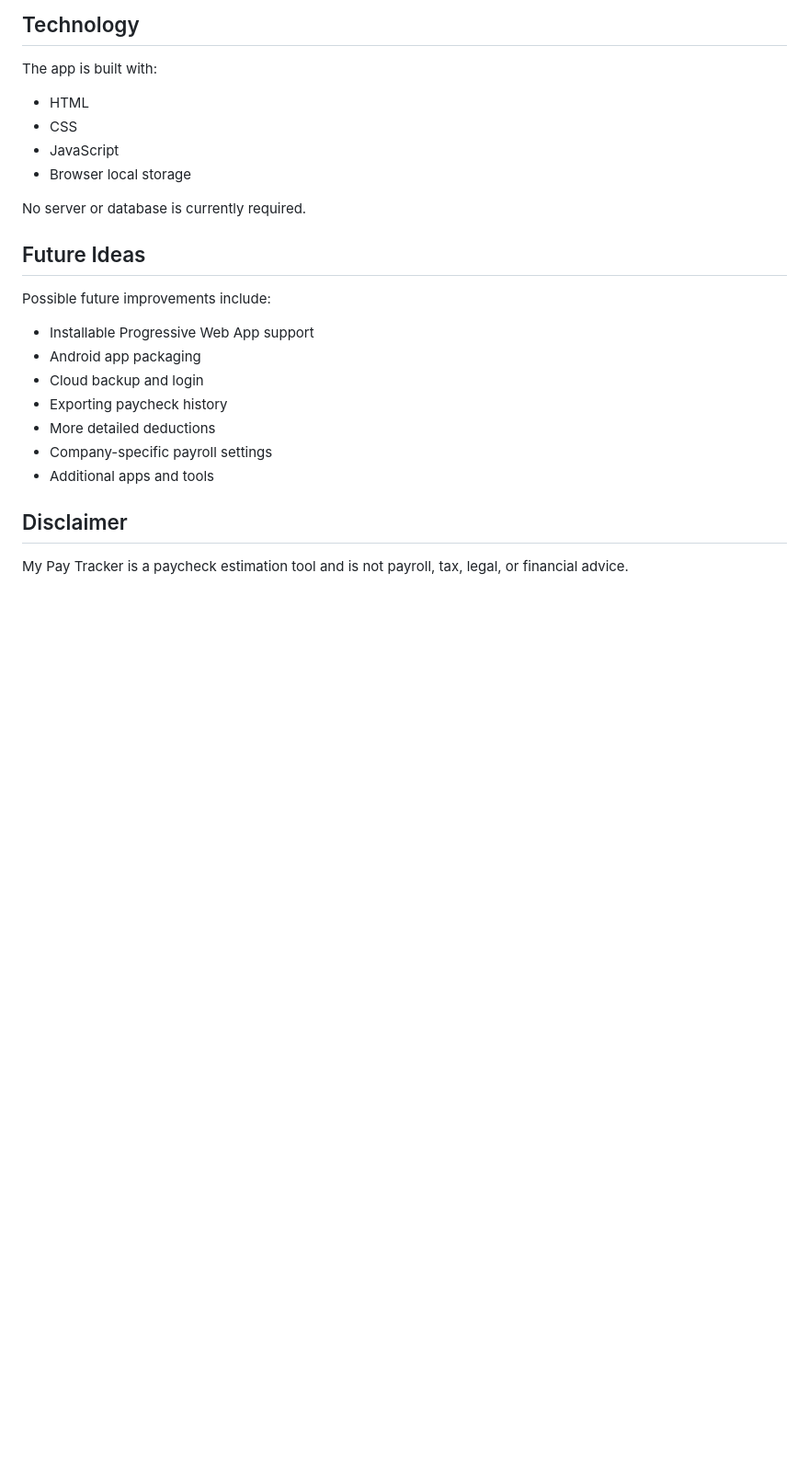
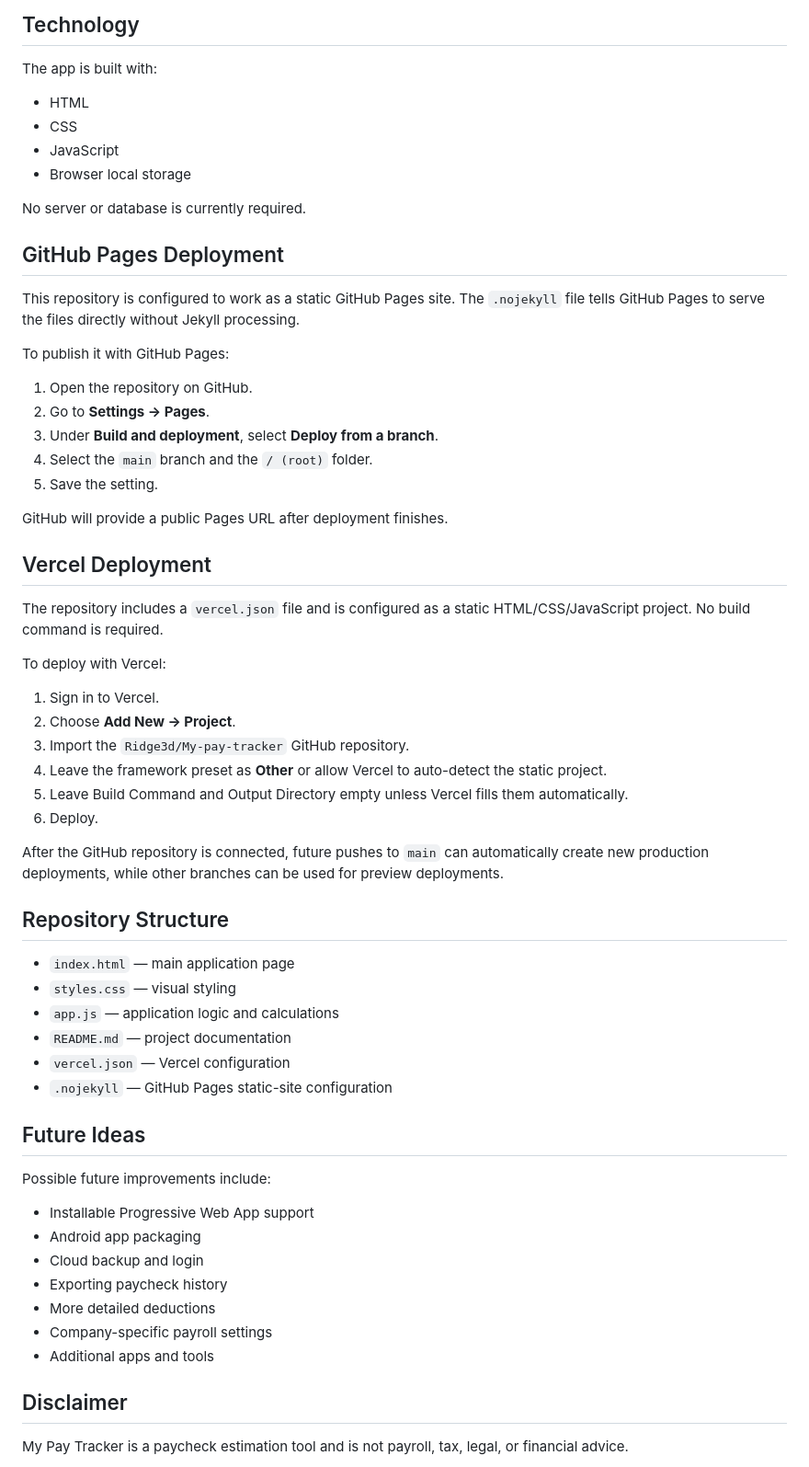
Before and after one commit to Ridge3d/My-pay-tracker, a Markdown page: README.md, the part around the change. Shown at 92% size. Rendered like a GitHub page; blank space fills up the shorter version.

Commit message:
Document GitHub Pages and Vercel deployment

```diff
--- a/README.md
+++ b/README.md
@@ -101,6 +101,44 @@ The app is built with:
 
 No server or database is currently required.
 
+## GitHub Pages Deployment
+
+This repository is configured to work as a static GitHub Pages site. The `.nojekyll` file tells GitHub Pages to serve the files directly without Jekyll processing.
+
+To publish it with GitHub Pages:
+
+1. Open the repository on GitHub.
+2. Go to **Settings → Pages**.
+3. Under **Build and deployment**, select **Deploy from a branch**.
+4. Select the `main` branch and the `/ (root)` folder.
+5. Save the setting.
+
+GitHub will provide a public Pages URL after deployment finishes.
+
+## Vercel Deployment
+
+The repository includes a `vercel.json` file and is configured as a static HTML/CSS/JavaScript project. No build command is required.
+
+To deploy with Vercel:
+
+1. Sign in to Vercel.
+2. Choose **Add New → Project**.
+3. Import the `Ridge3d/My-pay-tracker` GitHub repository.
+4. Leave the framework preset as **Other** or allow Vercel to auto-detect the static project.
+5. Leave Build Command and Output Directory empty unless Vercel fills them automatically.
+6. Deploy.
+
+After the GitHub repository is connected, future pushes to `main` can automatically create new production deployments, while other branches can be used for preview deployments.
+
+## Repository Structure
+
+- `index.html` — main application page
+- `styles.css` — visual styling
+- `app.js` — application logic and calculations
+- `README.md` — project documentation
+- `vercel.json` — Vercel configuration
+- `.nojekyll` — GitHub Pages static-site configuration
+
 ## Future Ideas
 
 Possible future improvements include:
```
